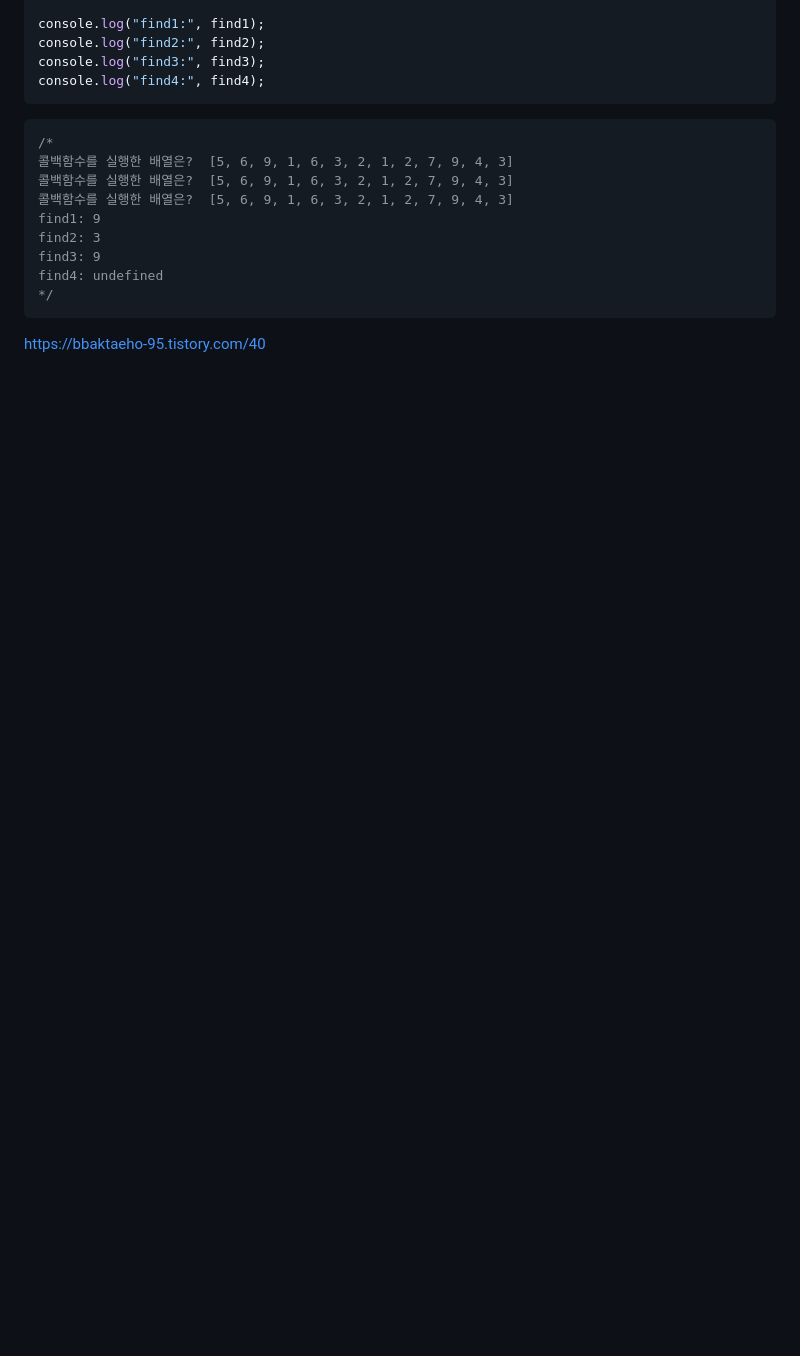
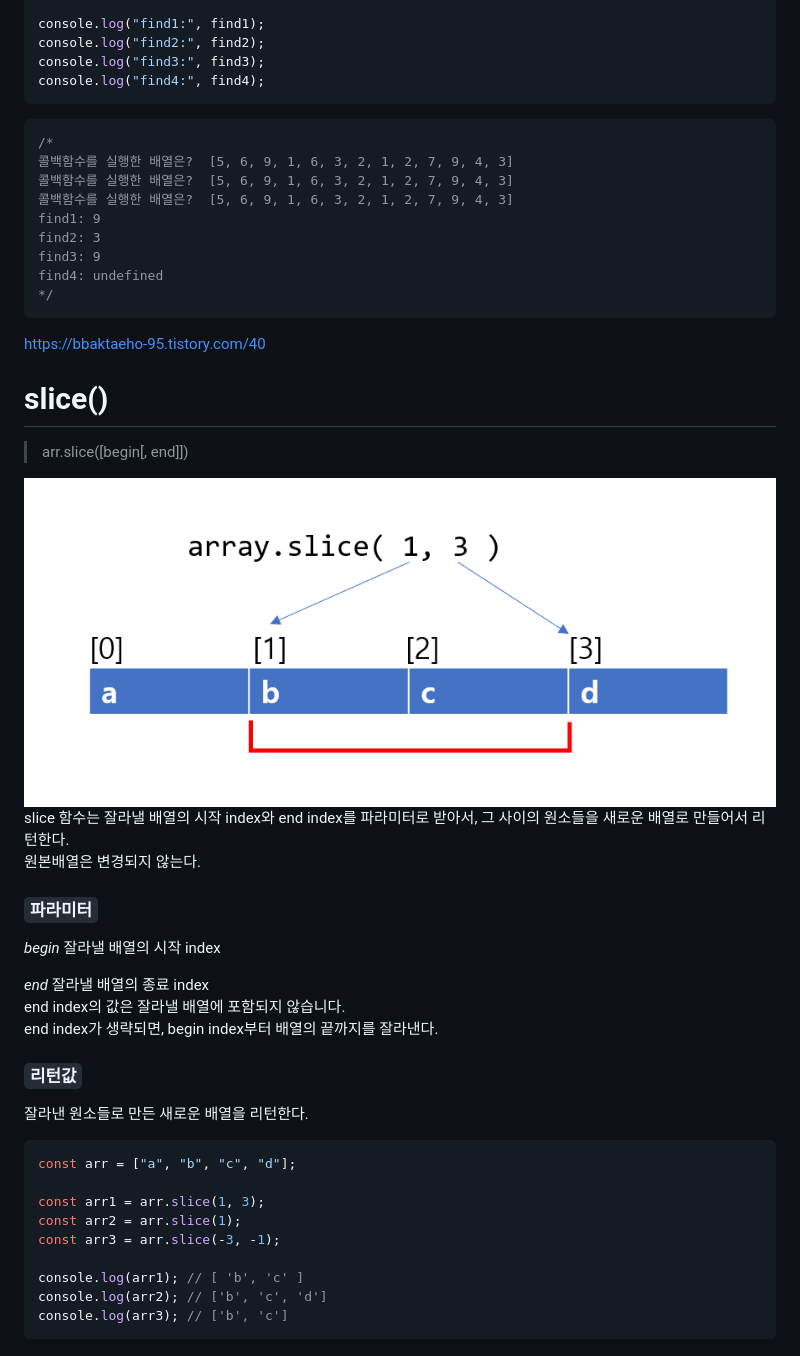
Before and after one commit to spdhsrnvl123/Algorithm, a Markdown page: readme.md, the part around the change. Rendered like a GitHub page; pictures changed too: images/slice.png (added); blank space fills up the shorter version.

````diff
--- a/readme.md
+++ b/readme.md
@@ -591,3 +591,37 @@ find4: undefined
 ```
 
 https://bbaktaeho-95.tistory.com/40
+
+# slice()
+
+> arr.slice([begin[, end]]) <br />
+
+!["slice"](/images/slice.png)
+slice 함수는 잘라낼 배열의 시작 index와 end index를 파라미터로 받아서, 그 사이의 원소들을 새로운 배열로 만들어서 리턴한다.<br />
+<span style="color:red">원본배열은 변경되지 않는다.</span>
+
+### `파라미터`
+
+_begin_
+잘라낼 배열의 시작 index
+
+_end_
+잘라낼 배열의 종료 index<br />
+end index의 값은 잘라낼 배열에 포함되지 않습니다.<br />
+end index가 생략되면, begin index부터 배열의 끝까지를 잘라낸다.
+
+### `리턴값`
+
+잘라낸 원소들로 만든 새로운 배열을 리턴한다.
+
+```js
+const arr = ["a", "b", "c", "d"];
+
+const arr1 = arr.slice(1, 3);
+const arr2 = arr.slice(1);
+const arr3 = arr.slice(-3, -1);
+
+console.log(arr1); // [ 'b', 'c' ]
+console.log(arr2); // ['b', 'c', 'd']
+console.log(arr3); // ['b', 'c']
+```
````
Also changed, not shown: images/synchronous&Asynchronous.png (added).
